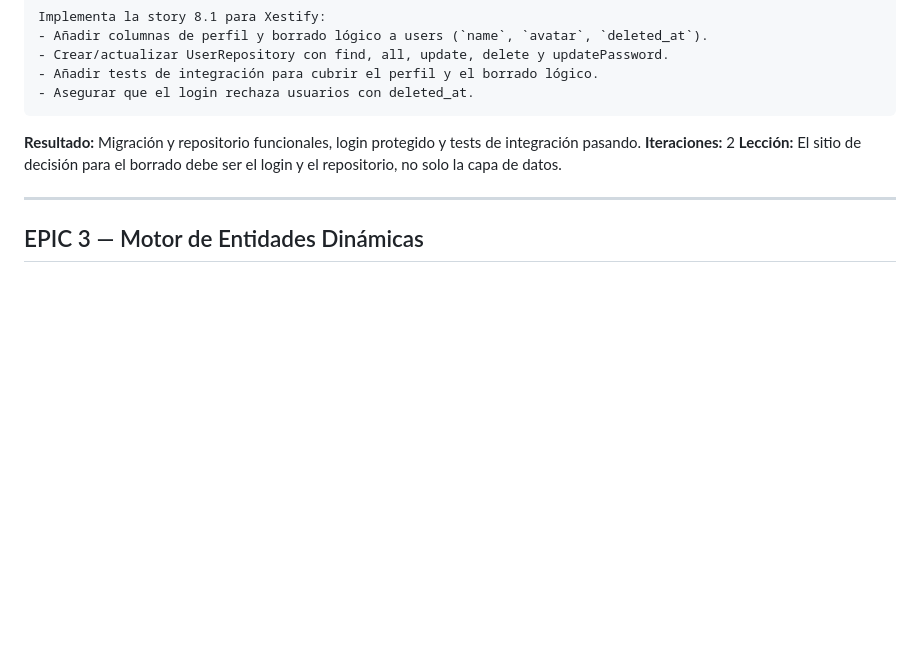
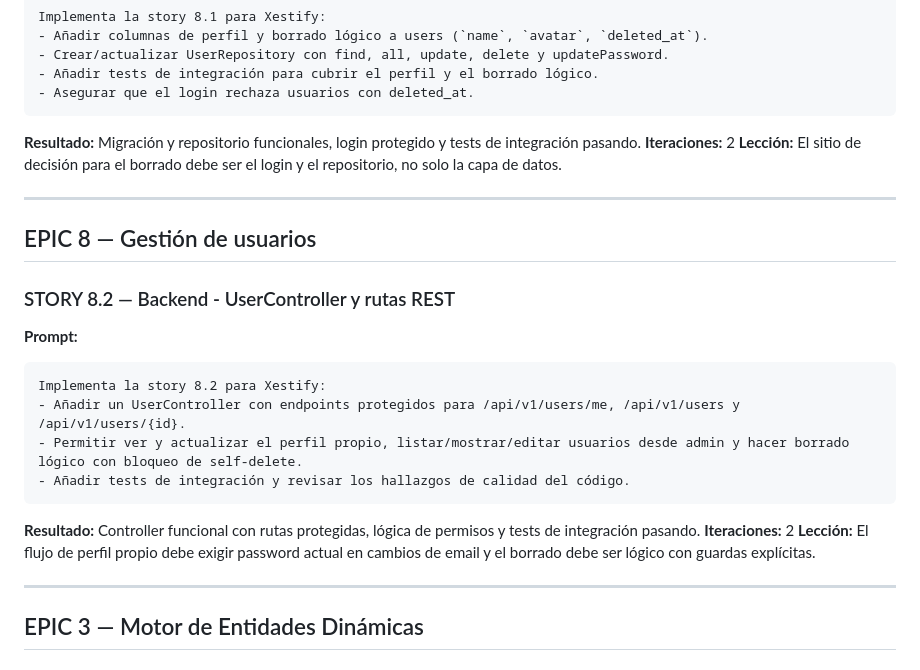
Before and after one commit to brass4study/xestify, a Markdown page: docs/10-productivity/prompts.md, the part around the change. GitHub-like rendering; blank space fills up the shorter version.

````diff
--- a/docs/10-productivity/prompts.md
+++ b/docs/10-productivity/prompts.md
@@ -254,6 +254,22 @@ Implementa la story 8.1 para Xestify:
 **Resultado:** Migración y repositorio funcionales, login protegido y tests de integración pasando.
 **Iteraciones:** 2
 **Lección:** El sitio de decisión para el borrado debe ser el login y el repositorio, no solo la capa de datos.
+
+---
+
+## EPIC 8 — Gestión de usuarios
+
+### STORY 8.2 — Backend - UserController y rutas REST
+**Prompt:**
+```
+Implementa la story 8.2 para Xestify:
+- Añadir un UserController con endpoints protegidos para /api/v1/users/me, /api/v1/users y /api/v1/users/{id}.
+- Permitir ver y actualizar el perfil propio, listar/mostrar/editar usuarios desde admin y hacer borrado lógico con bloqueo de self-delete.
+- Añadir tests de integración y revisar los hallazgos de calidad del código.
+```
+**Resultado:** Controller funcional con rutas protegidas, lógica de permisos y tests de integración pasando.
+**Iteraciones:** 2
+**Lección:** El flujo de perfil propio debe exigir password actual en cambios de email y el borrado debe ser lógico con guardas explícitas.
 
 ---
 
````
Also changed, not shown: docs/10-productivity/productividad.md (+16 -0 lines), docs/10-productivity/sesion.md (+7 -1 lines).
